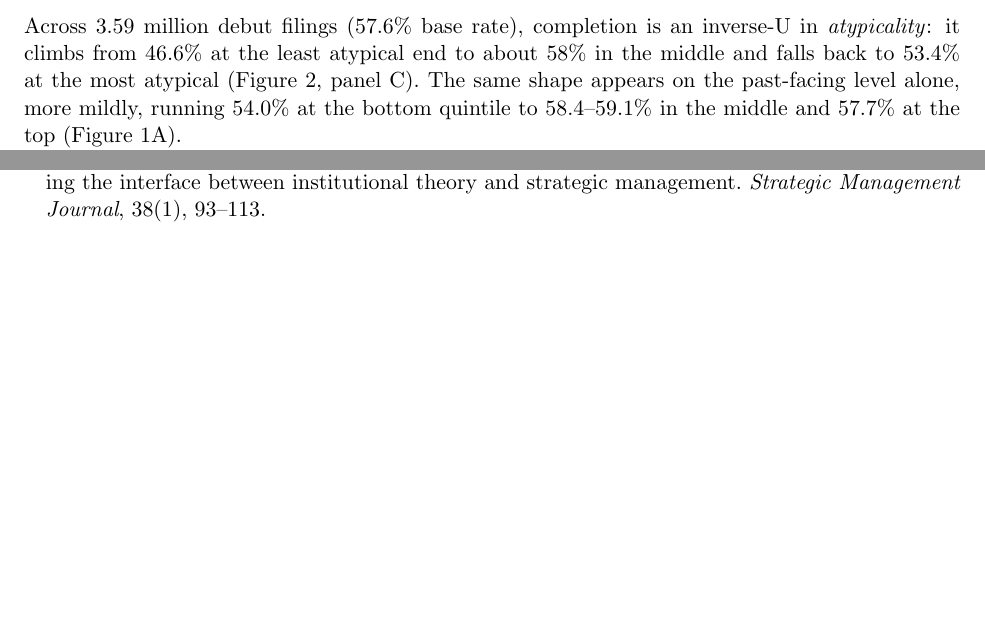
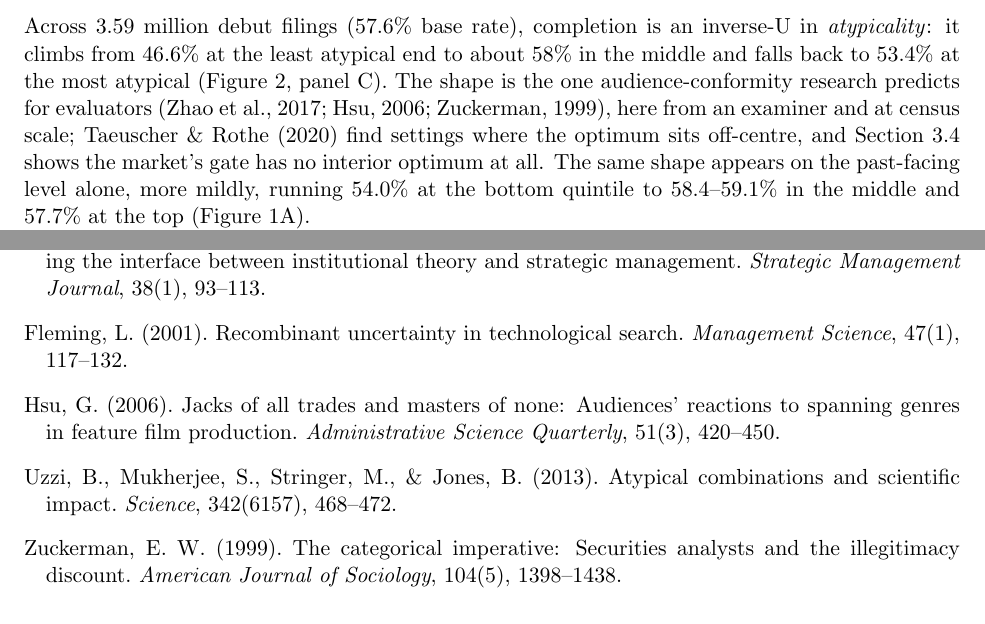
Before and after one commit to ericsilver/novelty, a LaTeX paper (paper/v3/main.tex, which reads paper/v3/bibliography.tex, paper/v3/sec2_lifecycle.tex): two parts of pages 10 and 38 of 53 before the commit and two parts of pages 10 and 38 of 54 after it, joined at a grey line, cut so that both start at the same text, the shorter picture padded with empty space. Compiled offline with pdfLaTeX.

Commit message:
v3: contribution wiring -- conformity, distinctiveness and recombination literatures cited where the claims live
Co-Authored-By: Claude Fable 5 <noreply@anthropic.com>
Claude-Session: https://claude.ai/code/session_01PBpAzZdgWomwW5RVnHr4vP

```diff
--- a/paper/v3/bibliography.tex
+++ b/paper/v3/bibliography.tex
@@ -121,6 +121,24 @@ Zhao, E.~Y., Fisher, G., Lounsbury, M., \& Miller, D. (2017). Optimal
 distinctiveness: Broadening the interface between institutional theory and
 strategic management. \emph{Strategic Management Journal}, 38(1), 93--113.
 
+\bibitem[Fleming(2001)]{Fleming2001}
+Fleming, L. (2001). Recombinant uncertainty in technological search.
+\emph{Management Science}, 47(1), 117--132.
+
+\bibitem[Hsu(2006)]{Hsu2006}
+Hsu, G. (2006). Jacks of all trades and masters of none: Audiences'
+reactions to spanning genres in feature film production.
+\emph{Administrative Science Quarterly}, 51(3), 420--450.
+
+\bibitem[Uzzi et al.(2013)]{Uzzi2013}
+Uzzi, B., Mukherjee, S., Stringer, M., \& Jones, B. (2013). Atypical
+combinations and scientific impact. \emph{Science}, 342(6157), 468--472.
+
+\bibitem[Zuckerman(1999)]{Zuckerman1999}
+Zuckerman, E.~W. (1999). The categorical imperative: Securities analysts
+and the illegitimacy discount. \emph{American Journal of Sociology},
+104(5), 1398--1438.
+
 \bibitem[Golder \& Tellis(1993)]{GolderTellis1993}
 Golder, P.~N., \& Tellis, G.~J. (1993). Pioneer advantage: Marketing logic or
 marketing legend? \emph{Journal of Marketing Research}, 30(2), 158--170.
--- a/paper/v3/sec2_lifecycle.tex
+++ b/paper/v3/sec2_lifecycle.tex
@@ -122,7 +122,11 @@ registered; 701--705 Section~8 accepted; 710 cancelled for Section~8 failure;
 Across 3.59 million debut filings (57.6\% base rate), completion is an
 inverse-U in \emph{atypicality}: it climbs from 46.6\% at the least atypical
 end to about 58\% in the middle and falls back to 53.4\% at the most atypical
-(Figure~\ref{fig:profiles}, panel C). The same shape appears on the
+(Figure~\ref{fig:profiles}, panel C). The shape is the one audience-conformity
+research predicts for evaluators \citep{Zuckerman1999, Hsu2006, Zhao2017},
+here from an examiner and at census scale; \citet{TaeuscherRothe2020} find
+settings where the optimum sits off-centre, and Section~\ref{sec:gate} shows
+the market's gate has no interior optimum at all. The same shape appears on the
 past-facing level alone, more mildly, running 54.0\% at the bottom quintile to
 58.4--59.1\% in the middle and 57.7\% at the top (Figure~\ref{fig:outcomes}A).
 
```
Also changed, not shown: paper/v3/sec1_construct.tex (+3 -2 lines), paper/v3/main.pdf.
